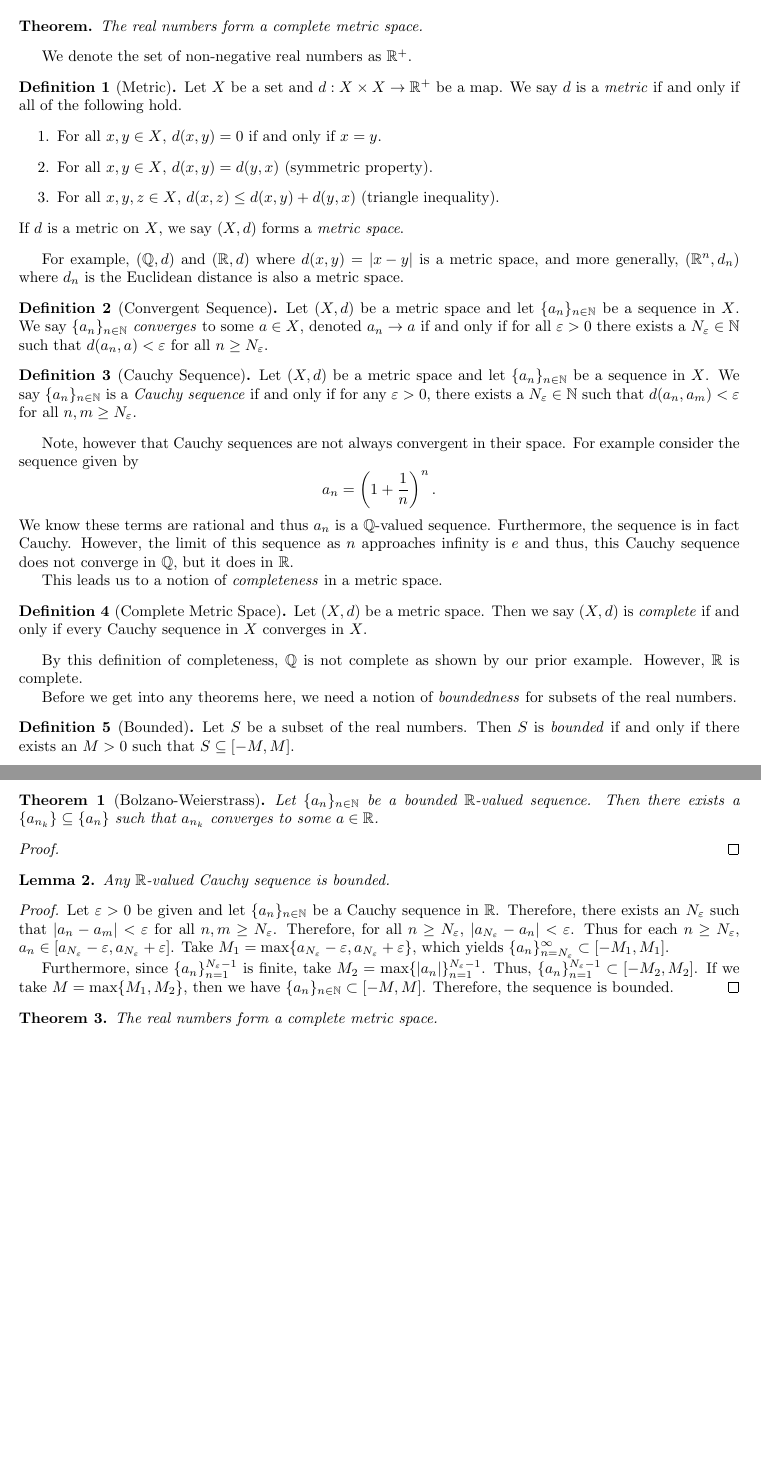
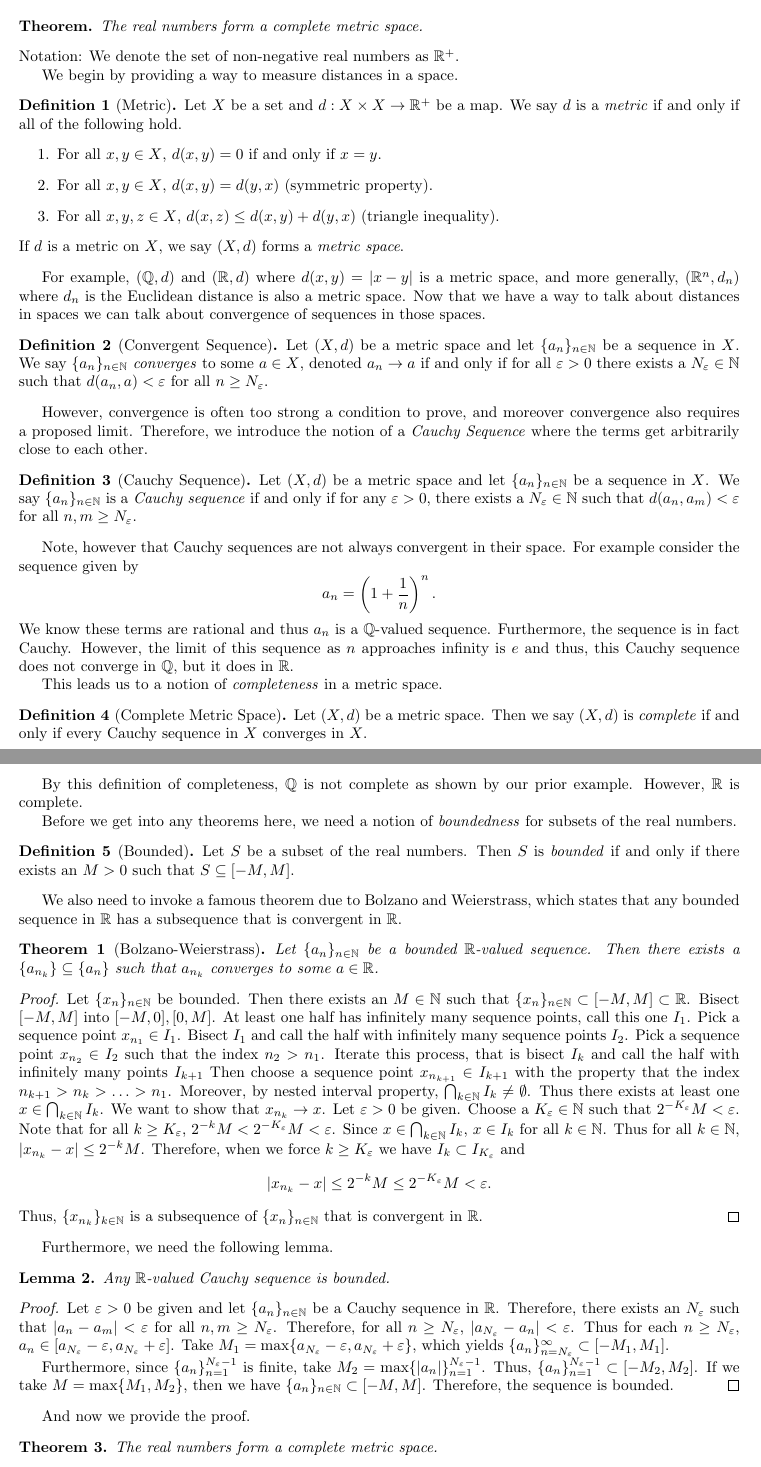
Before and after one commit to matt-mccarthy/problem-solving, a LaTeX document (reals-complete/reals-complete.tex): two parts of pages 1 and 2 of 2, joined at a grey line, cut so that both start at the same text, the shorter picture padded with empty space. Compiled offline with pdfLaTeX.

Commit message:
Added stuff to current problem.

```diff
--- a/reals-complete/reals-complete.tex
+++ b/reals-complete/reals-complete.tex
@@ -12,7 +12,9 @@
 	The real numbers form a complete metric space.
 \end{thm*}
 
-We denote the set of non-negative real numbers as $\RR^+$.
+\noindent Notation: We denote the set of non-negative real numbers as $\RR^+$.
+
+We begin by providing a way to measure distances in a space.
 
 \begin{definition}[Metric]
 	Let $X$ be a set and $d:X\times X\rightarrow \RR^+$ be a map.
@@ -27,11 +29,15 @@ We denote the set of non-negative real numbers as $\RR^+$.
 
 For example, $(\QQ,d)$ and $(\RR,d)$ where $d(x,y)=\abs{x-y}$ is a metric space,
 and more generally, $(\RR^n, d_n)$ where $d_n$ is the Euclidean distance is also a metric space.
+Now that we have a way to talk about distances in spaces we can talk about convergence of sequences in those spaces.
 
 \begin{definition}[Convergent Sequence]
 	Let $(X,d)$ be a metric space and let $\set{a_n}_{n\in\NN}$ be a sequence in $X$.
 	We say $\set{a_n}_{n\in\NN}$ \textit{converges} to some $a\in X$, denoted $a_n\rightarrow a$ if and only if for all $\varepsilon>0$ there exists a $N_\varepsilon\in\NN$ such that $d(a_n,a)<\varepsilon$ for all $n\geq N_\varepsilon$.
 \end{definition}
+
+However, convergence is often too strong a condition to prove, and moreover convergence also requires a proposed limit.
+Therefore, we introduce the notion of a \textit{Cauchy Sequence} where the terms get arbitrarily close to each other.
 
 \begin{definition}[Cauchy Sequence]
 	Let $(X,d)$ be a metric space and let $\set{a_n}_{n\in\NN}$ be a sequence in $X$.
@@ -63,13 +69,38 @@ Before we get into any theorems here, we need a notion of \textit{boundedness} f
 	Then $S$ is \textit{bounded} if and only if there exists an $M>0$ such that $S\subseteq [-M,M]$.
 \end{definition}
 
+We also need to invoke a famous theorem due to Bolzano and Weierstrass, which states that any bounded sequence in $\RR$ has a subsequence that is convergent in $\RR$.
+
 \begin{thm}[Bolzano-Weierstrass]
 	Let $\set{a_n}_{n\in\NN}$ be a bounded $\RR$-valued sequence.
 	Then there exists a $\set{a_{n_k}}\subseteq\set{a_n}$ such that $a_{n_k}$ converges to some $a\in\RR$.
 \end{thm}
 \begin{proof}
+	Let $\set{x_n}_{n\in\NN}$ be bounded.
+	Then there exists an $M\in\NN$ such that $\set{x_n}_{n\in\NN}\subset[-M,M]\subset\RR$.
+	Bisect $[-M,M]$ into $[-M,0],[0,M]$.
+	At least one half has infinitely many sequence points, call this one $I_1$.
+	Pick a sequence point $x_{n_1}\in I_1$.
+	Bisect $I_1$ and call the half with infinitely many sequence points $I_2$.
+	Pick a sequence point $x_{n_2}\in I_2$ such that the index $n_2>n_1$.
+	Iterate this process, that is bisect $I_k$ and call the half with infinitely many points $I_{k+1}$
+	Then choose a sequence point $x_{n_{k+1}}\in I_{k+1}$ with the property that the index $n_{k+1}>n_k>\ldots > n_1$.
+	Moreover, by nested interval property, $\bigcap_{k\in\NN} I_k\neq\emptyset$.
+	Thus there exists at least one $x\in \bigcap_{k\in\NN} I_k$.
+	We want to show that $x_{n_k}\rightarrow x$.
+	Let $\varepsilon> 0$ be given.
+	Choose a $K_\varepsilon\in\NN$ such that $2^{-K_\varepsilon}M< \varepsilon$.
+	Note that for all $k\geq K_\varepsilon$, $2^{-k} M <  2^{-K_\varepsilon}M< \varepsilon$.
+	Since $x\in \bigcap_{k\in\NN} I_k$, $x\in I_k$ for all $k\in\NN$.
+	Thus for all $k\in\NN$, $|x_{n_k}-x|\leq 2^{-k}M$.
+	Therefore, when we force $k\geq K_\varepsilon$ we have $I_k\subset I_{K_\varepsilon}$ and
+	\[
+	|x_{n_k}-x|\leq 2^{-k}M \leq 2^{-K_\varepsilon} M < \varepsilon.
+	\]
+	Thus, $\set{x_{n_k}}_{k\in\NN}$ is a subsequence of $\set{x_n}_{n\in\NN}$ that is convergent in $\RR$.
+\end{proof}
 
-\end{proof}
+Furthermore, we need the following lemma.
 
 \begin{lemma}
 	Any $\RR$-valued Cauchy sequence is bounded.
@@ -86,6 +117,8 @@ Before we get into any theorems here, we need a notion of \textit{boundedness} f
 	If we take $M=\max\set{M_1,M_2}$, then we have $\set{a_n}_{n\in\NN}\subset[-M,M]$.
 	Therefore, the sequence is bounded.
 \end{proof}
+
+And now we provide the proof.
 
 \begin{thm}
 	The real numbers form a complete metric space.
```
Also changed, not shown: reals-complete/reals-complete.pdf.
